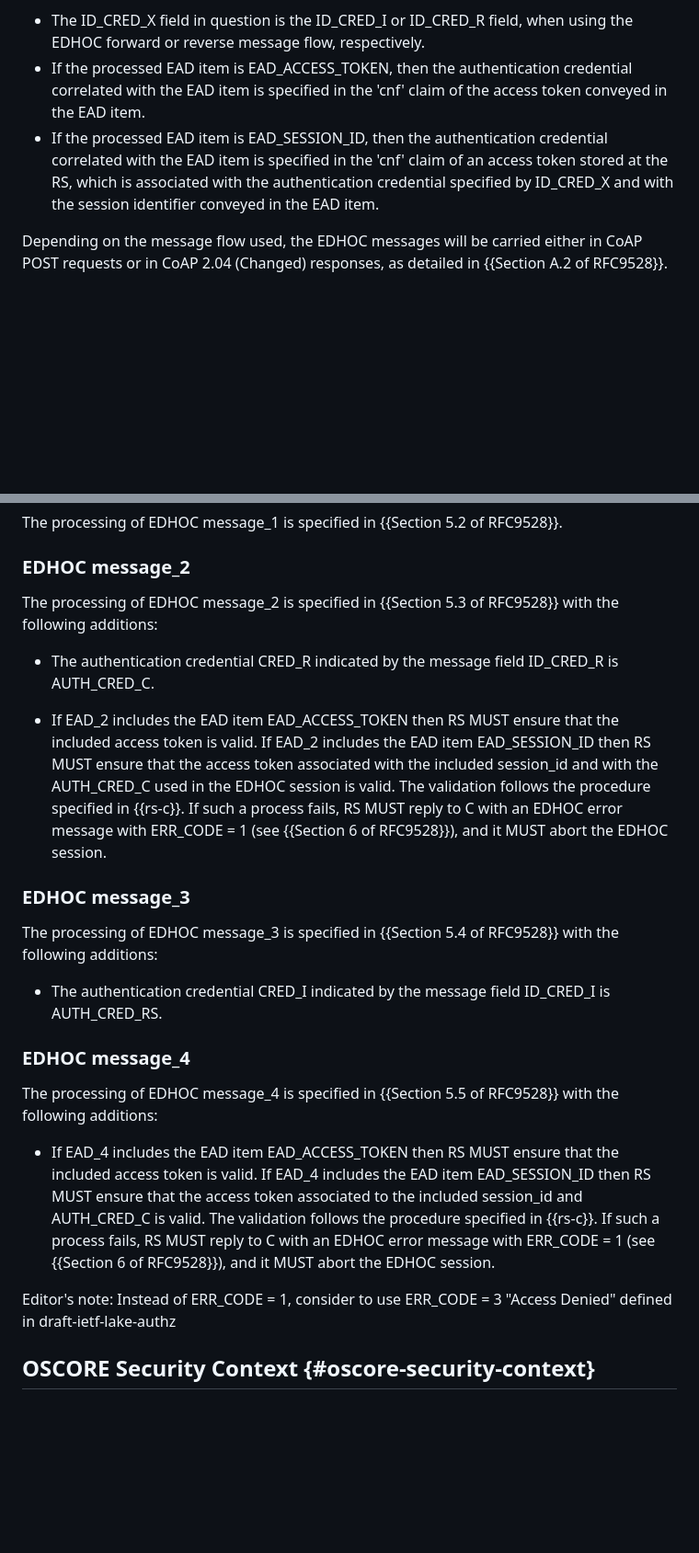
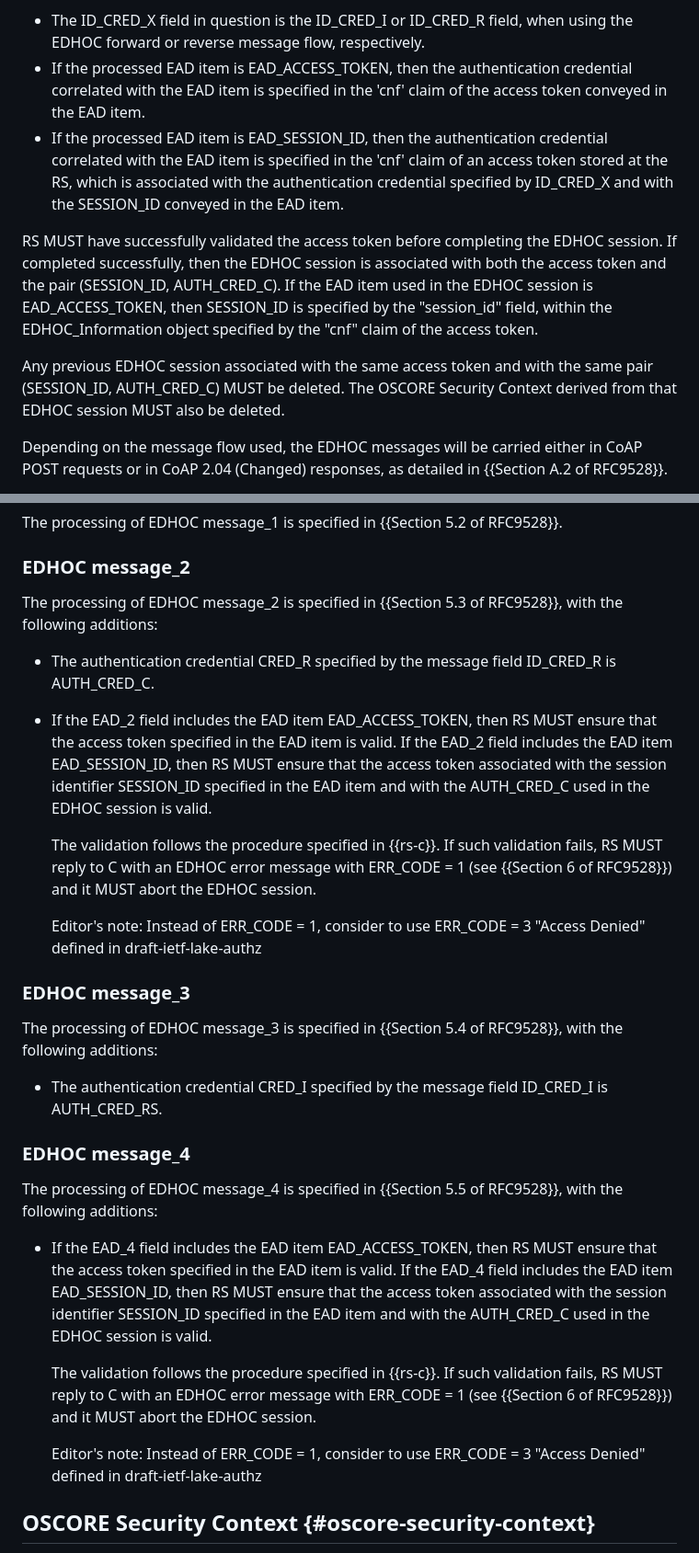
Before and after one commit to ace-wg/ace-edhoc-oscore-profile, a Markdown page: draft-ietf-ace-edhoc-oscore-profile.md, 2 parts joined by grey strips. Shown: that part at 92% size. Rendered like a GitHub page; blank space fills up the shorter version.

Commit message:
Editorial

```diff
--- a/draft-ietf-ace-edhoc-oscore-profile.md
+++ b/draft-ietf-ace-edhoc-oscore-profile.md
@@ -663,7 +663,11 @@ When RS processes the EAD item EAD\_ACCESS\_TOKEN or EAD\_SESSION\_ID, RS MUST v
 
 * The ID\_CRED\_X field in question is the ID\_CRED\_I or ID\_CRED\_R field, when using the EDHOC forward or reverse message flow, respectively.
 * If the processed EAD item is EAD\_ACCESS\_TOKEN, then the authentication credential correlated with the EAD item is specified in the 'cnf' claim of the access token conveyed in the EAD item.
-* If the processed EAD item is EAD\_SESSION\_ID, then the authentication credential correlated with the EAD item is specified in the 'cnf' claim of an access token stored at the RS, which is associated with the authentication credential specified by ID\_CRED\_X and with the session identifier conveyed in the EAD item.
+* If the processed EAD item is EAD\_SESSION\_ID, then the authentication credential correlated with the EAD item is specified in the 'cnf' claim of an access token stored at the RS, which is associated with the authentication credential specified by ID\_CRED\_X and with the SESSION\_ID conveyed in the EAD item.
+
+RS MUST have successfully validated the access token before completing the EDHOC session. If completed successfully, then the EDHOC session is associated with both the access token and the pair (SESSION_ID, AUTH_CRED_C). If the EAD item used in the EDHOC session is EAD\_ACCESS\_TOKEN, then SESSION_ID is specified by the "session_id" field, within the EDHOC\_Information object specified by the "cnf" claim of the access token.
+
+Any previous EDHOC session associated with the same access token and with the same pair (SESSION_ID, AUTH_CRED_C) MUST be deleted. The OSCORE Security Context derived from that EDHOC session MUST also be deleted.
 
 Depending on the message flow used, the EDHOC messages will be carried either in CoAP POST requests or in CoAP 2.04 (Changed) responses, as detailed in {{Section A.2 of RFC9528}}.
 
@@ -733,25 +731,31 @@ The processing of EDHOC message\_1 is specified in {{Section 5.2 of RFC9528}}.
 
 ### EDHOC message\_2
 
-The processing of EDHOC message\_2 is specified in {{Section 5.3 of RFC9528}} with the following additions:
-
-* The authentication credential CRED\_R indicated by the message field ID\_CRED\_R is AUTH\_CRED\_C.
-
-* If EAD\_2 includes the EAD item EAD\_ACCESS\_TOKEN then RS MUST ensure that the included access token is valid. If EAD\_2 includes the EAD item EAD\_SESSION\_ID then RS MUST ensure that the access token associated with the included session_id and with the AUTH_CRED_C used in the EDHOC session is valid. The validation follows the procedure specified in {{rs-c}}. If such a process fails, RS MUST reply to C with an EDHOC error message with ERR\_CODE = 1 (see {{Section 6 of RFC9528}}), and it MUST abort the EDHOC session.
+The processing of EDHOC message\_2 is specified in {{Section 5.3 of RFC9528}}, with the following additions:
+
+* The authentication credential CRED\_R specified by the message field ID\_CRED\_R is AUTH\_CRED\_C.
+
+* If the EAD\_2 field includes the EAD item EAD\_ACCESS\_TOKEN, then RS MUST ensure that the access token specified in the EAD item is valid. If the EAD\_2 field includes the EAD item EAD\_SESSION\_ID, then RS MUST ensure that the access token associated with the session identifier SESSION\_ID specified in the EAD item and with the AUTH\_CRED\_C used in the EDHOC session is valid.
+
+  The validation follows the procedure specified in {{rs-c}}. If such validation fails, RS MUST reply to C with an EDHOC error message with ERR\_CODE = 1 (see {{Section 6 of RFC9528}}) and it MUST abort the EDHOC session.
+
+  Editor's note: Instead of ERR\_CODE = 1, consider to use ERR\_CODE = 3 "Access Denied"  defined in draft-ietf-lake-authz
 
 ### EDHOC message\_3
 
-The processing of EDHOC message\_3 is specified in {{Section 5.4 of RFC9528}} with the following additions:
-
-* The authentication credential CRED\_I indicated by the message field ID\_CRED\_I is AUTH\_CRED\_RS.
+The processing of EDHOC message\_3 is specified in {{Section 5.4 of RFC9528}}, with the following additions:
+
+* The authentication credential CRED\_I specified by the message field ID\_CRED\_I is AUTH\_CRED\_RS.
 
 ### EDHOC message\_4
 
-The processing of EDHOC message\_4 is specified in {{Section 5.5 of RFC9528}} with the following additions:
-
-* If EAD\_4 includes the EAD item EAD\_ACCESS\_TOKEN then RS MUST ensure that the included access token is valid. If EAD\_4 includes the EAD item EAD\_SESSION\_ID then RS MUST ensure that the access token associated to the included session_id and AUTH_CRED_C is valid. The validation follows the procedure specified in {{rs-c}}. If such a process fails, RS MUST reply to C with an EDHOC error message with ERR\_CODE = 1 (see {{Section 6 of RFC9528}}), and it MUST abort the EDHOC session.
-
-Editor's note: Instead of ERR\_CODE = 1, consider to use ERR\_CODE = 3 "Access Denied"  defined in draft-ietf-lake-authz
+The processing of EDHOC message\_4 is specified in {{Section 5.5 of RFC9528}}, with the following additions:
+
+* If the EAD\_4 field includes the EAD item EAD\_ACCESS\_TOKEN, then RS MUST ensure that the access token specified in the EAD item is valid. If the EAD\_4 field includes the EAD item EAD\_SESSION\_ID, then RS MUST ensure that the access token associated with the session identifier SESSION\_ID specified in the EAD item and with the AUTH\_CRED\_C used in the EDHOC session is valid.
+
+  The validation follows the procedure specified in {{rs-c}}. If such validation fails, RS MUST reply to C with an EDHOC error message with ERR\_CODE = 1 (see {{Section 6 of RFC9528}}) and it MUST abort the EDHOC session.
+
+  Editor's note: Instead of ERR\_CODE = 1, consider to use ERR\_CODE = 3 "Access Denied"  defined in draft-ietf-lake-authz
 
 
 ## OSCORE Security Context {#oscore-security-context}
```
Also changed, not shown: other parts of draft-ietf-ace-edhoc-oscore-profile.md (+14 -20 lines).
